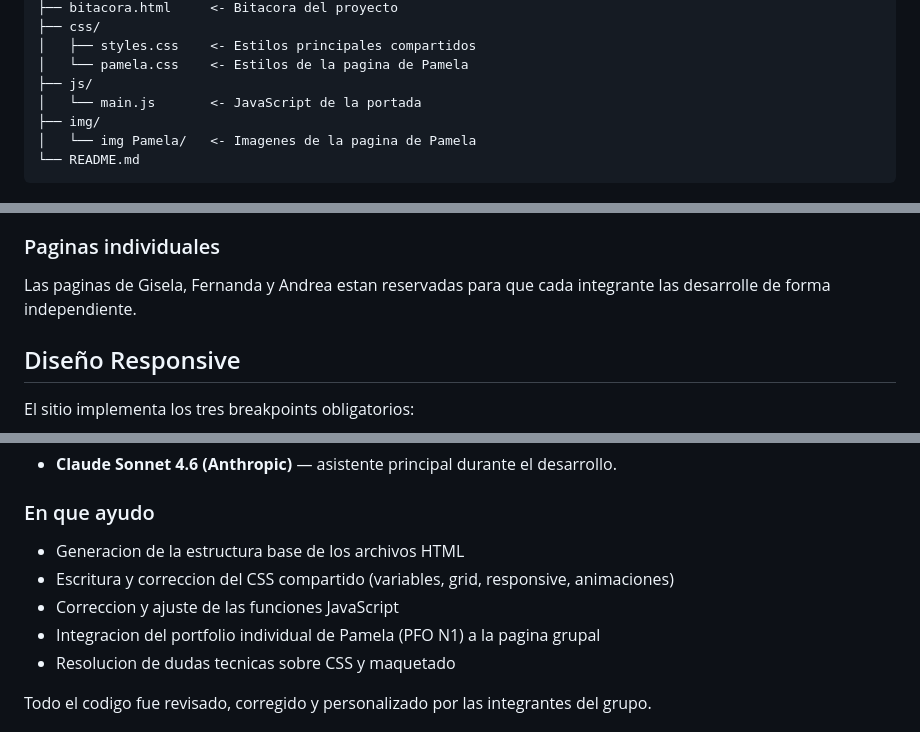
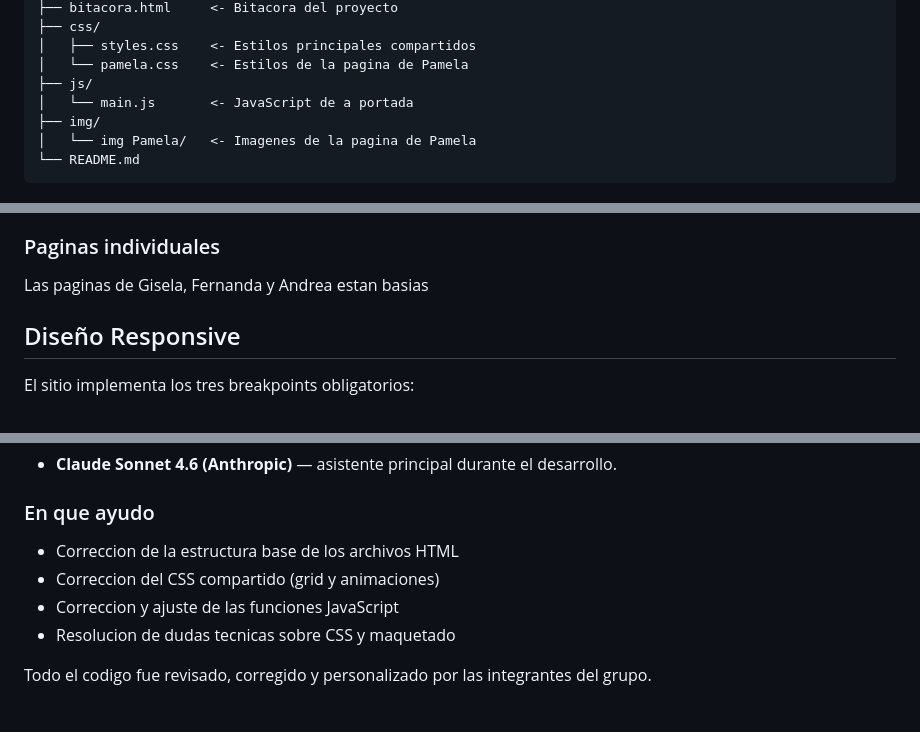
Before and after one commit to Akhemy/TP1_Grupo_3, a Markdown page: README.md, 3 parts joined by grey strips. Rendered like a GitHub page.

```diff
--- a/README.md
+++ b/README.md
@@ -44,7 +44,7 @@ TP1_Grupo_3/
 │   ├── styles.css    <- Estilos principales compartidos
 │   └── pamela.css    <- Estilos de la pagina de Pamela
 ├── js/
-│   └── main.js       <- JavaScript de la portada
+│   └── main.js       <- JavaScript de a portada
 ├── img/
 │   └── img Pamela/   <- Imagenes de la pagina de Pamela
 └── README.md
@@ -83,8 +83,7 @@ correspondiente en la barra de navegacion.
 
 ### Paginas individuales
 
-Las paginas de Gisela, Fernanda y Andrea estan reservadas para que cada integrante
-las desarrolle de forma independiente.
+Las paginas de Gisela, Fernanda y Andrea estan basias
 
 ## Diseño Responsive
 
@@ -102,10 +101,9 @@ El sitio implementa los tres breakpoints obligatorios:
 
 ### En que ayudo
 
-- Generacion de la estructura base de los archivos HTML
-- Escritura y correccion del CSS compartido (variables, grid, responsive, animaciones)
+- Correccion de la estructura base de los archivos HTML
+- Correccion del CSS compartido (grid y animaciones)
 - Correccion y ajuste de las funciones JavaScript
-- Integracion del portfolio individual de Pamela (PFO N1) a la pagina grupal
 - Resolucion de dudas tecnicas sobre CSS y maquetado
 
 Todo el codigo fue revisado, corregido y personalizado por las integrantes del grupo.
```
